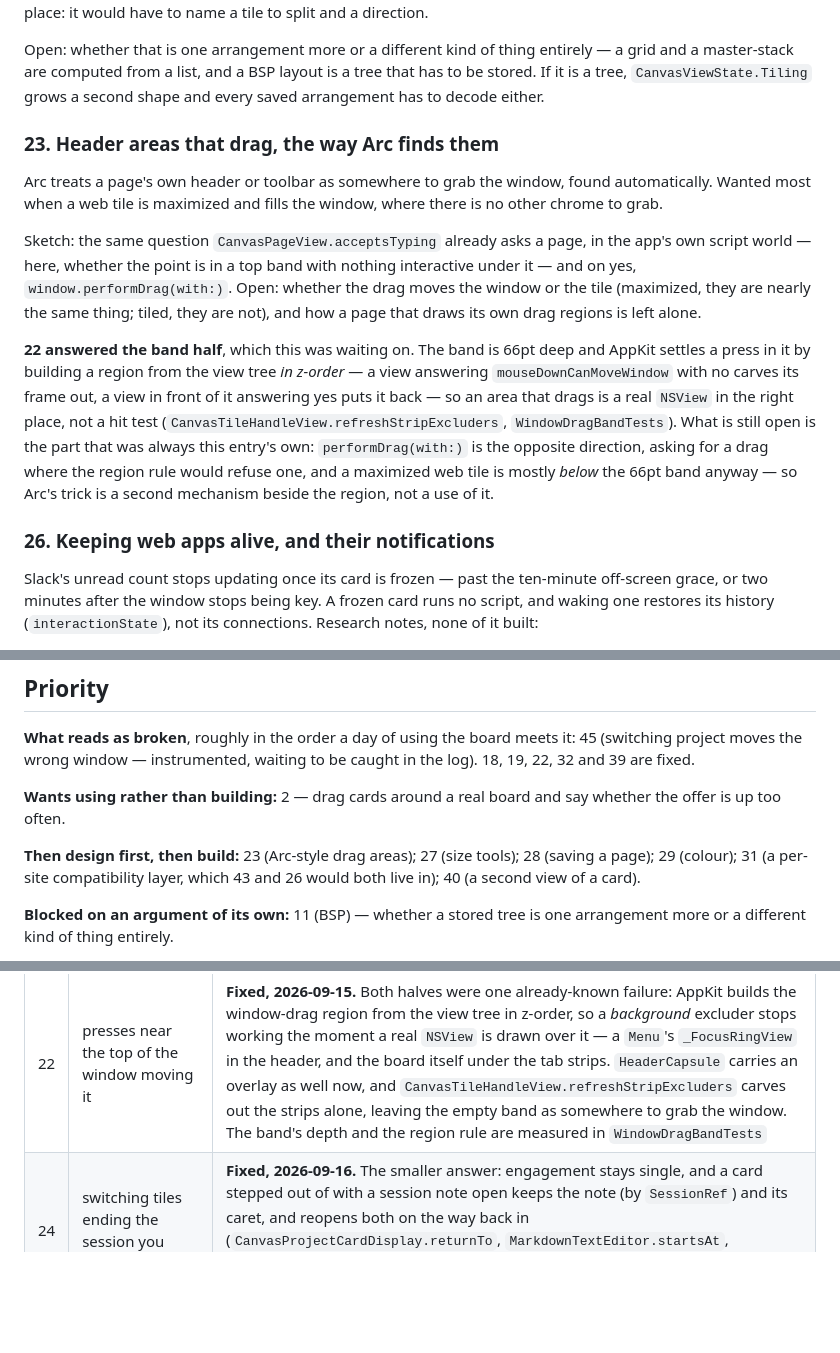
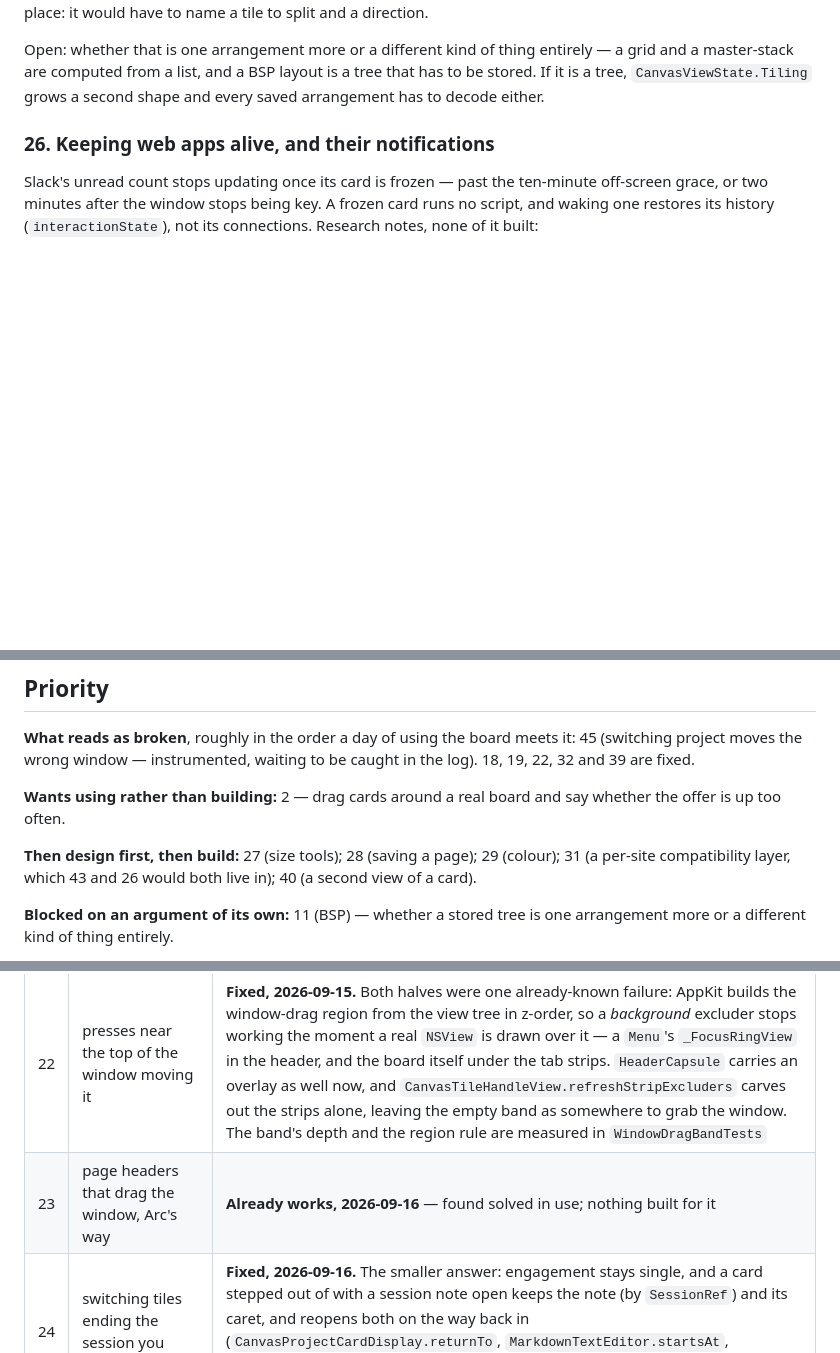
Before and after one commit to shanberg/project-manager, a Markdown page: docs/canvas-backlog.md, 3 parts joined by grey strips. Drawn GitHub-style; blank space fills up the shorter version.

Commit message:
Retire 23, found already working
Co-Authored-By: Claude Opus 5 <noreply@anthropic.com>

```diff
--- a/docs/canvas-backlog.md
+++ b/docs/canvas-backlog.md
@@ -73,26 +73,6 @@ place: it would have to name a tile to split and a direction.
 Open: whether that is one arrangement more or a different kind of thing entirely — a grid and a
 master-stack are computed from a list, and a BSP layout is a tree that has to be stored. If it is a
 tree, `CanvasViewState.Tiling` grows a second shape and every saved arrangement has to decode either.
-
-### 23. Header areas that drag, the way Arc finds them
-
-Arc treats a page's own header or toolbar as somewhere to grab the window, found automatically. Wanted
-most when a web tile is maximized and fills the window, where there is no other chrome to grab.
-
-Sketch: the same question `CanvasPageView.acceptsTyping` already asks a page, in the app's own script
-world — here, whether the point is in a top band with nothing interactive under it — and on yes,
-`window.performDrag(with:)`. Open: whether the drag moves the window or the tile (maximized, they are
-nearly the same thing; tiled, they are not), and how a page that draws its own drag regions is left
-alone.
-
-**22 answered the band half**, which this was waiting on. The band is 66pt deep and AppKit settles a
-press in it by building a region from the view tree *in z-order* — a view answering
-`mouseDownCanMoveWindow` with no carves its frame out, a view in front of it answering yes puts it
-back — so an area that drags is a real `NSView` in the right place, not a hit test
-(`CanvasTileHandleView.refreshStripExcluders`, `WindowDragBandTests`). What is still open is the part
-that was always this entry's own: `performDrag(with:)` is the opposite direction, asking for a drag
-where the region rule would refuse one, and a maximized web tile is mostly *below* the 66pt band
-anyway — so Arc's trick is a second mechanism beside the region, not a use of it.
 
 ### 26. Keeping web apps alive, and their notifications
 
@@ -244,9 +224,8 @@ project moves the wrong window — instrumented, waiting to be caught in the log
 **Wants using rather than building:** 2 — drag cards around a real board and say whether the offer is
 up too often.
 
-**Then design first, then build:** 23 (Arc-style drag areas); 27 (size tools); 28 (saving a page); 29
-(colour); 31 (a per-site compatibility layer, which 43 and 26 would both live in); 40 (a second view of a
-card).
+**Then design first, then build:** 27 (size tools); 28 (saving a page); 29 (colour); 31 (a per-site
+compatibility layer, which 43 and 26 would both live in); 40 (a second view of a card).
 
 **Blocked on an argument of its own:** 11 (BSP) — whether a stored tree is one arrangement more or a
 different kind of thing entirely.
@@ -300,6 +279,7 @@ Numbers are never reused, and comments elsewhere cite them, so this is where a r
 | 20 | where a tile's move handle goes | **Built, 2026-09-16.** A grip over the tile's top centre, shown only while the pointer is near there, modelled on Claude's desktop panels; a tile with tabs has none, its strip moves it. A catcher view above the card takes the press over a page (`CanvasBoardView.tileHandle`, `CanvasTileGripView`). [canvas-workspaces.md](canvas-workspaces.md) §7k |
 | 21 | how a tile's tabs look, and reordering them | **Built, 2026-09-16.** Tuned in an artifact: a 32pt strip, tabs to 190pt, the showing tab a lit glass chip that slides between tabs, hover fill and close button fading in. Dragging a tab reorders the strip the way the window's tab bar does and pulls the card out past 24pt off it (`CanvasTileSession.moveTab`, `CanvasTabSlide`). §7k |
 | 22 | presses near the top of the window moving it | **Fixed, 2026-09-15.** Both halves were one already-known failure: AppKit builds the window-drag region from the view tree in z-order, so a *background* excluder stops working the moment a real `NSView` is drawn over it — a `Menu`'s `_FocusRingView` in the header, and the board itself under the tab strips. `HeaderCapsule` carries an overlay as well now, and `CanvasTileHandleView.refreshStripExcluders` carves out the strips alone, leaving the empty band as somewhere to grab the window. The band's depth and the region rule are measured in `WindowDragBandTests` |
+| 23 | page headers that drag the window, Arc's way | **Already works, 2026-09-16** — found solved in use; nothing built for it |
 | 24 | switching tiles ending the session you were editing | **Fixed, 2026-09-16.** The smaller answer: engagement stays single, and a card stepped out of with a session note open keeps the note (by `SessionRef`) and its caret, and reopens both on the way back in (`CanvasProjectCardDisplay.returnTo`, `MarkdownTextEditor.startsAt`, `NoteEditorReturnTests`). Once per return; a session that has gone shows the project. The rest of the tile-session review is still 25 |
 | 25 | review of tile session entry, project data and sessions | **Reviewed and built, 2026-09-16** — [tile-sessions.md](tile-sessions.md): ⌥ New Session, Delete Session on an empty session's caption, empty sessions drawn with a quiet call to action, and the takeover's dead titlebar placement removed. Captions as handles was not taken |
 | 30 | the header in full screen, never designed | **Built, 2026-09-16.** At rest the header keeps a window's 26pt drop; when the system's bar comes down it rides down under it frame by frame, following the bar window's move notifications (`NSWindow.fullScreenTitlebarReach`). The bar is 32pt with the empty toolbar hidden, and clear so the ground shows through. Settled in [header-chrome.md](header-chrome.md) §3, Full screen |
```
